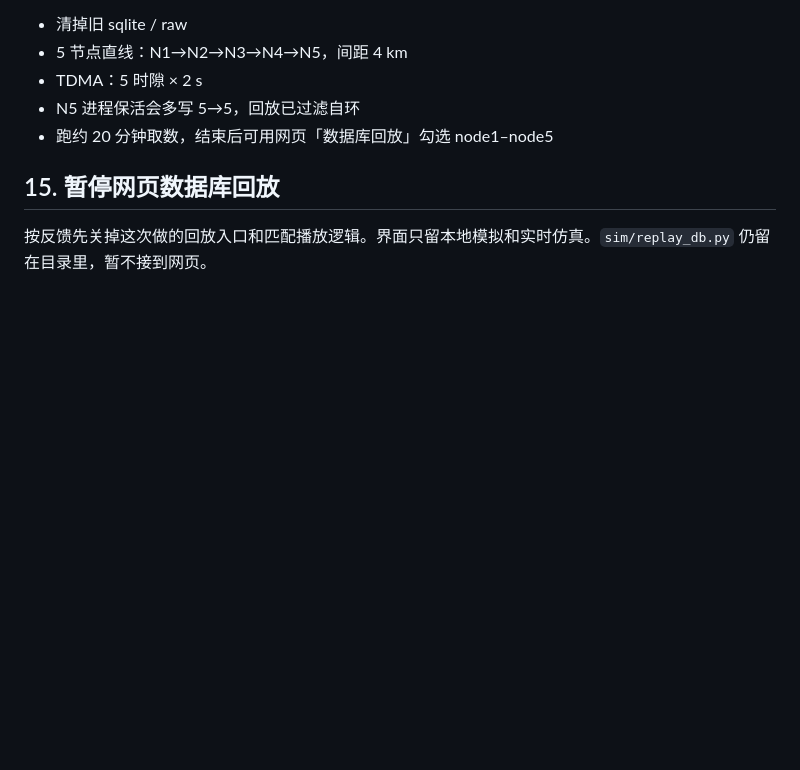
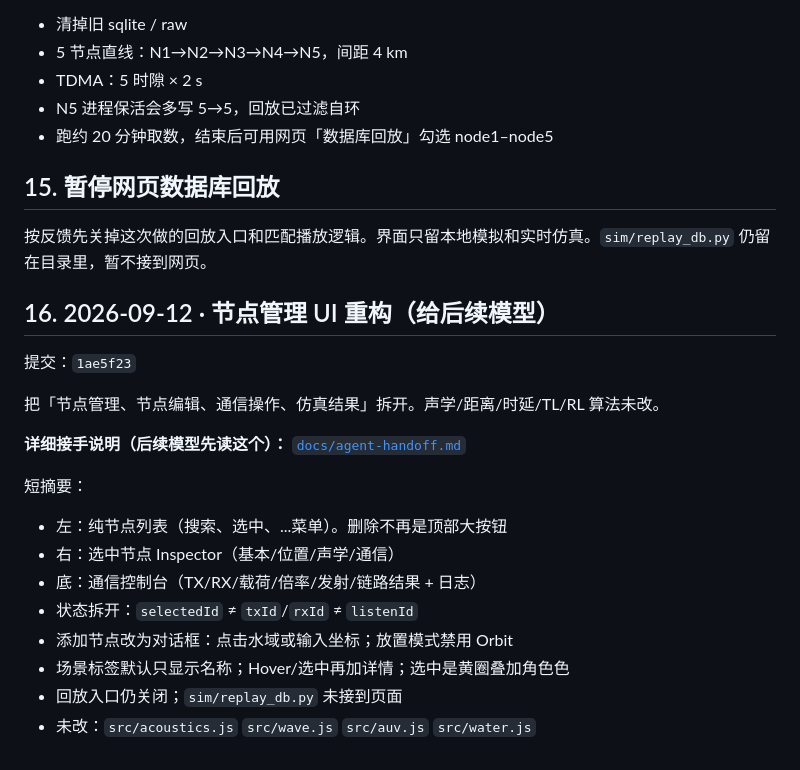
Before and after one commit to TS-LYT/simulater, a Markdown page: 工作记录.md, the part around the change. Drawn GitHub-style; blank space fills up the shorter version.

Commit message:
docs: 补充节点管理 UI 重构接手说明
给后续模型记录页面职责拆分、selected/tx/rx 状态、未改算法的文件边界和已知残留问题。

```diff
--- a/工作记录.md
+++ b/工作记录.md
@@ -245,3 +245,22 @@ node1/2/3 (sealinx_stack_manual, 周期发送)
 ## 15. 暂停网页数据库回放
 
 按反馈先关掉这次做的回放入口和匹配播放逻辑。界面只留本地模拟和实时仿真。`sim/replay_db.py` 仍留在目录里，暂不接到网页。
+
+## 16. 2026-09-12 · 节点管理 UI 重构（给后续模型）
+
+提交：`1ae5f23`
+
+把「节点管理、节点编辑、通信操作、仿真结果」拆开。声学/距离/时延/TL/RL 算法未改。
+
+**详细接手说明（后续模型先读这个）：** [`docs/agent-handoff.md`](./docs/agent-handoff.md)
+
+短摘要：
+
+- 左：纯节点列表（搜索、选中、...菜单）。删除不再是顶部大按钮
+- 右：选中节点 Inspector（基本/位置/声学/通信）
+- 底：通信控制台（TX/RX/载荷/倍率/发射/链路结果 + 日志）
+- 状态拆开：`selectedId` ≠ `txId`/`rxId` ≠ `listenId`
+- 添加节点改为对话框：点击水域或输入坐标；放置模式禁用 Orbit
+- 场景标签默认只显示名称；Hover/选中再加详情；选中是黄圈叠加角色色
+- 回放入口仍关闭；`sim/replay_db.py` 未接到页面
+- 未改：`src/acoustics.js` `src/wave.js` `src/auv.js` `src/water.js`
```
Also changed, not shown: docs/agent-handoff.md (added, +366 -0 lines).
